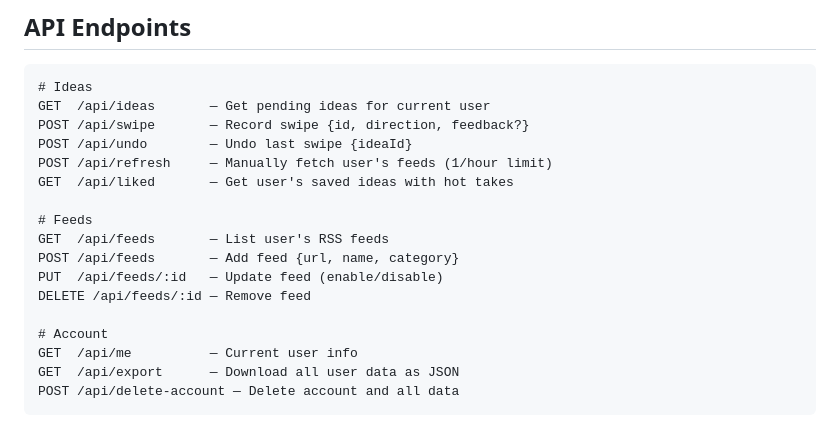
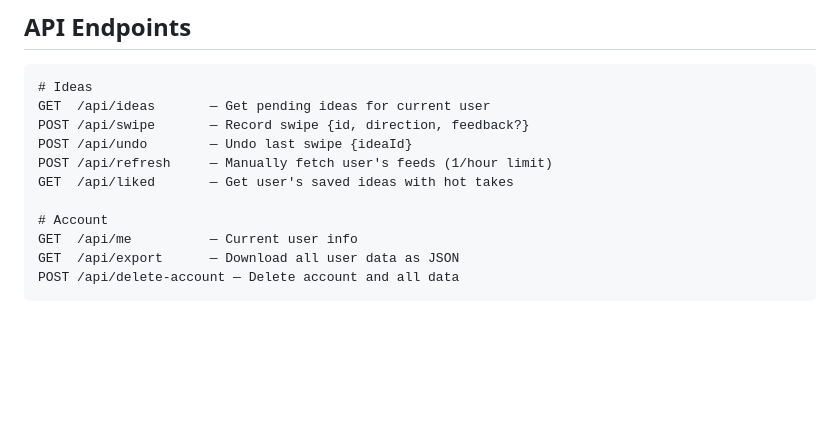
Before and after one commit to eli-inside/idea-tinder, a Markdown page: README.md, the part around the change. Rendered like a GitHub page; blank space fills up the shorter version.

Commit message:
README: remove internal feed endpoints from API docs
Feeds are managed via Settings UI (humans) or MCP tools (agents).
The REST endpoints are implementation details, not public API.

```diff
--- a/README.md
+++ b/README.md
@@ -137,12 +137,6 @@ POST /api/undo        — Undo last swipe {ideaId}
 POST /api/refresh     — Manually fetch user's feeds (1/hour limit)
 GET  /api/liked       — Get user's saved ideas with hot takes
 
-# Feeds
-GET  /api/feeds       — List user's RSS feeds
-POST /api/feeds       — Add feed {url, name, category}
-PUT  /api/feeds/:id   — Update feed (enable/disable)
-DELETE /api/feeds/:id — Remove feed
-
 # Account
 GET  /api/me          — Current user info
 GET  /api/export      — Download all user data as JSON
```
